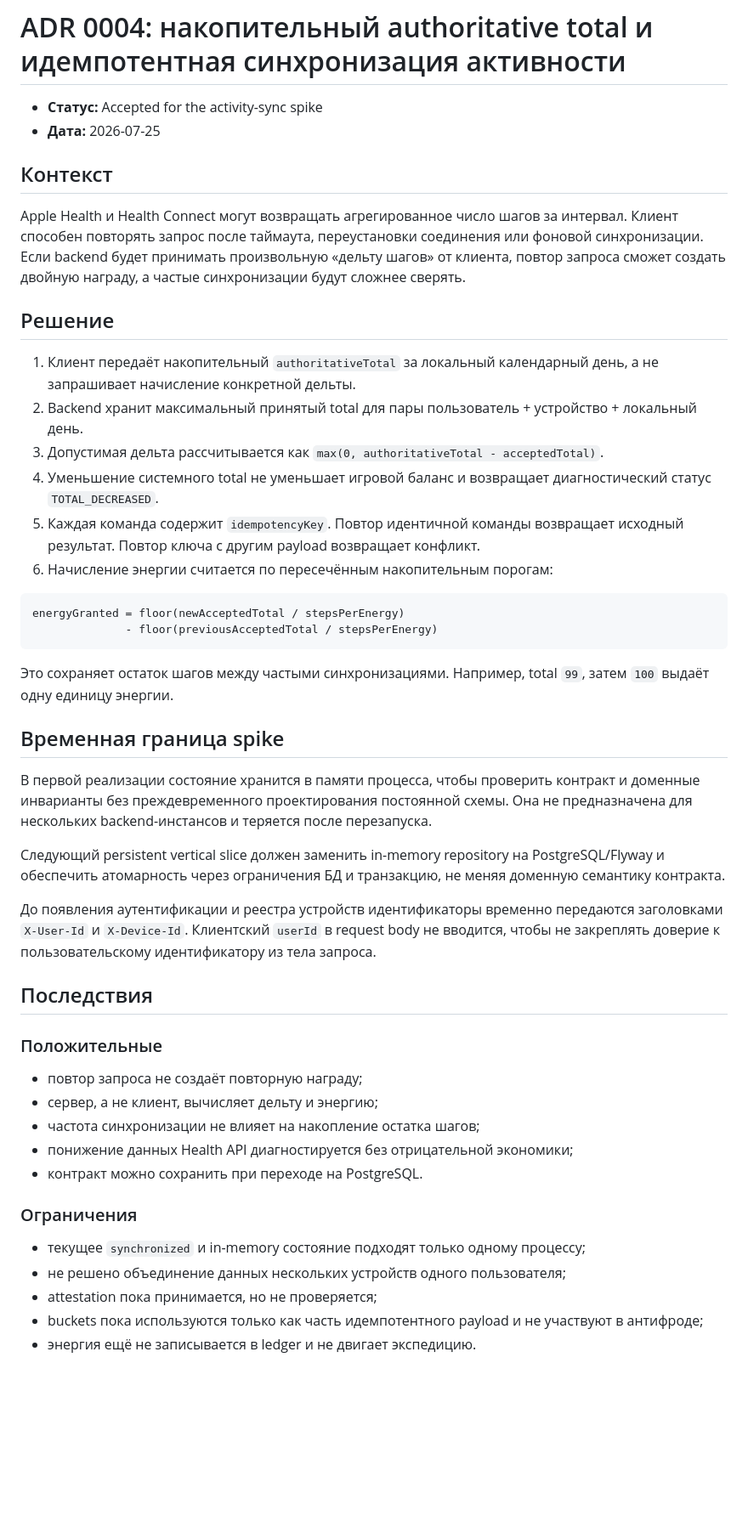
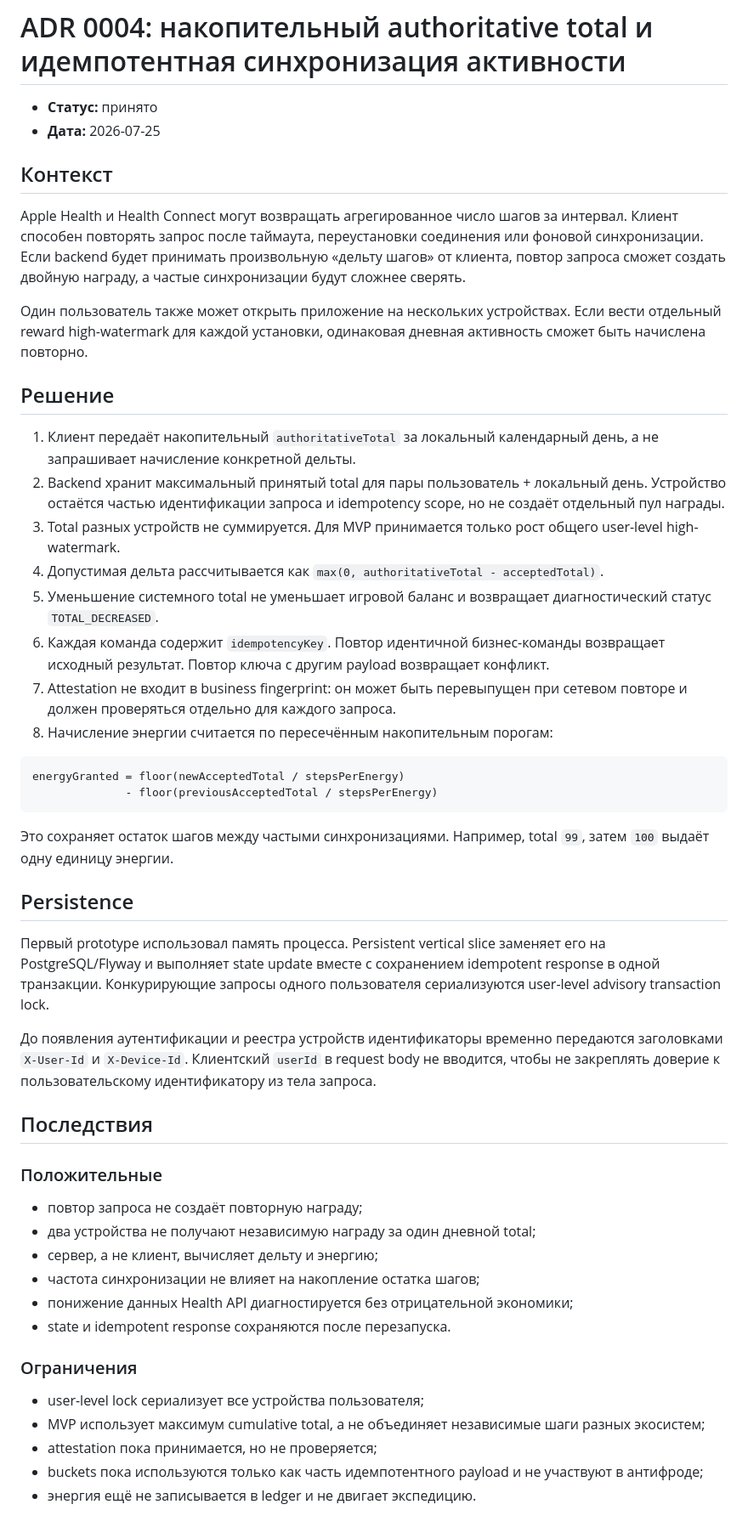
Before and after one commit to MKSEgr/walking-rpg, a Markdown page: docs/adr/0004-authoritative-total-and-idempotent-activity-sync.md, the part around the change. Shown at 85% size. GitHub-like rendering; blank space fills up the shorter version.

Commit message:
docs: align activity sync semantics across devices

````diff
--- a/docs/adr/0004-authoritative-total-and-idempotent-activity-sync.md
+++ b/docs/adr/0004-authoritative-total-and-idempotent-activity-sync.md
@@ -1,20 +1,24 @@
 # ADR 0004: накопительный authoritative total и идемпотентная синхронизация активности
 
-- **Статус:** Accepted for the activity-sync spike
+- **Статус:** принято
 - **Дата:** 2026-07-25
 
 ## Контекст
 
 Apple Health и Health Connect могут возвращать агрегированное число шагов за интервал. Клиент способен повторять запрос после таймаута, переустановки соединения или фоновой синхронизации. Если backend будет принимать произвольную «дельту шагов» от клиента, повтор запроса сможет создать двойную награду, а частые синхронизации будут сложнее сверять.
 
+Один пользователь также может открыть приложение на нескольких устройствах. Если вести отдельный reward high-watermark для каждой установки, одинаковая дневная активность сможет быть начислена повторно.
+
 ## Решение
 
 1. Клиент передаёт накопительный `authoritativeTotal` за локальный календарный день, а не запрашивает начисление конкретной дельты.
-2. Backend хранит максимальный принятый total для пары пользователь + устройство + локальный день.
-3. Допустимая дельта рассчитывается как `max(0, authoritativeTotal - acceptedTotal)`.
-4. Уменьшение системного total не уменьшает игровой баланс и возвращает диагностический статус `TOTAL_DECREASED`.
-5. Каждая команда содержит `idempotencyKey`. Повтор идентичной команды возвращает исходный результат. Повтор ключа с другим payload возвращает конфликт.
-6. Начисление энергии считается по пересечённым накопительным порогам:
+2. Backend хранит максимальный принятый total для пары пользователь + локальный день. Устройство остаётся частью идентификации запроса и idempotency scope, но не создаёт отдельный пул награды.
+3. Total разных устройств не суммируется. Для MVP принимается только рост общего user-level high-watermark.
+4. Допустимая дельта рассчитывается как `max(0, authoritativeTotal - acceptedTotal)`.
+5. Уменьшение системного total не уменьшает игровой баланс и возвращает диагностический статус `TOTAL_DECREASED`.
+6. Каждая команда содержит `idempotencyKey`. Повтор идентичной бизнес-команды возвращает исходный результат. Повтор ключа с другим payload возвращает конфликт.
+7. Attestation не входит в business fingerprint: он может быть перевыпущен при сетевом повторе и должен проверяться отдельно для каждого запроса.
+8. Начисление энергии считается по пересечённым накопительным порогам:
 
 ```text
 energyGranted = floor(newAcceptedTotal / stepsPerEnergy)
@@ -23,11 +27,9 @@ energyGranted = floor(newAcceptedTotal / stepsPerEnergy)
 
 Это сохраняет остаток шагов между частыми синхронизациями. Например, total `99`, затем `100` выдаёт одну единицу энергии.
 
-## Временная граница spike
+## Persistence
 
-В первой реализации состояние хранится в памяти процесса, чтобы проверить контракт и доменные инварианты без преждевременного проектирования постоянной схемы. Она не предназначена для нескольких backend-инстансов и теряется после перезапуска.
-
-Следующий persistent vertical slice должен заменить in-memory repository на PostgreSQL/Flyway и обеспечить атомарность через ограничения БД и транзакцию, не меняя доменную семантику контракта.
+Первый prototype использовал память процесса. Persistent vertical slice заменяет его на PostgreSQL/Flyway и выполняет state update вместе с сохранением idempotent response в одной транзакции. Конкурирующие запросы одного пользователя сериализуются user-level advisory transaction lock.
 
 До появления аутентификации и реестра устройств идентификаторы временно передаются заголовками `X-User-Id` и `X-Device-Id`. Клиентский `userId` в request body не вводится, чтобы не закреплять доверие к пользовательскому идентификатору из тела запроса.
 
@@ -36,15 +38,16 @@ energyGranted = floor(newAcceptedTotal / stepsPerEnergy)
 ### Положительные
 
 - повтор запроса не создаёт повторную награду;
+- два устройства не получают независимую награду за один дневной total;
 - сервер, а не клиент, вычисляет дельту и энергию;
 - частота синхронизации не влияет на накопление остатка шагов;
 - понижение данных Health API диагностируется без отрицательной экономики;
-- контракт можно сохранить при переходе на PostgreSQL.
+- state и idempotent response сохраняются после перезапуска.
 
 ### Ограничения
 
-- текущее `synchronized` и in-memory состояние подходят только одному процессу;
-- не решено объединение данных нескольких устройств одного пользователя;
+- user-level lock сериализует все устройства пользователя;
+- MVP использует максимум cumulative total, а не объединяет независимые шаги разных экосистем;
 - attestation пока принимается, но не проверяется;
 - buckets пока используются только как часть идемпотентного payload и не участвуют в антифроде;
 - энергия ещё не записывается в ledger и не двигает экспедицию.
````
